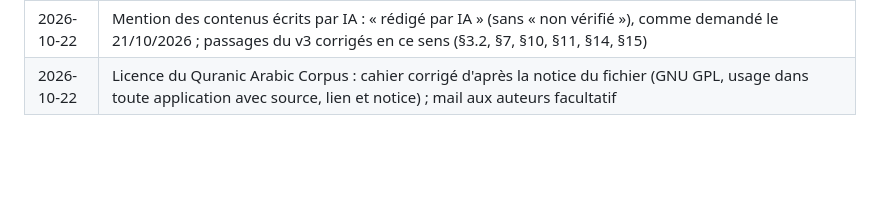
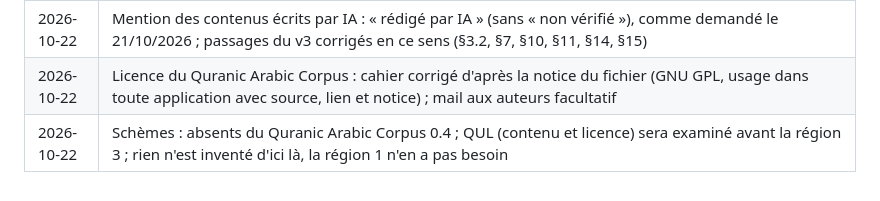
Before and after one commit to The-Ashams/iqura, a Markdown page: docs/CAHIER_DES_CHARGES.md, the part around the change. Drawn GitHub-style; blank space fills up the shorter version.

Commit message:
Schèmes : QUL examiné avant la région 3 (journal des décisions)
Co-Authored-By: Claude Opus 5.5 <noreply@anthropic.com>
Claude-Session: https://claude.ai/code/session_01U4NMXNGvgwQH71Vay1rC9m

```diff
--- a/docs/CAHIER_DES_CHARGES.md
+++ b/docs/CAHIER_DES_CHARGES.md
@@ -752,3 +752,4 @@ Démontrés sur Windows et Android, compilations et tests réellement exécutés
 | 2026-10-22 | Cahier v3 appliqué : v2 archivée, `CLAUDE.md` réécrit ; liste des changements A1 à A7 de `docs/ETAT_DU_PROJET.md` acceptée en entier (leçons 0 à 3 réécrites au format mini-donjon avec les corrections du §5.5, sons des éléments retirés supprimés et nouveaux mots générés, coquille actuelle remplacée par le jeu en pixel art, aperçu adapté, noms de l'Histoire à revalider) |
 | 2026-10-22 | Mention des contenus écrits par IA : « rédigé par IA » (sans « non vérifié »), comme demandé le 21/10/2026 ; passages du v3 corrigés en ce sens (§3.2, §7, §10, §11, §14, §15) |
 | 2026-10-22 | Licence du Quranic Arabic Corpus : cahier corrigé d'après la notice du fichier (GNU GPL, usage dans toute application avec source, lien et notice) ; mail aux auteurs facultatif |
+| 2026-10-22 | Schèmes : absents du Quranic Arabic Corpus 0.4 ; QUL (contenu et licence) sera examiné avant la région 3 ; rien n'est inventé d'ici là, la région 1 n'en a pas besoin |
```
Also changed, not shown: docs/ETAT_DU_PROJET.md (+1 -1 lines).
